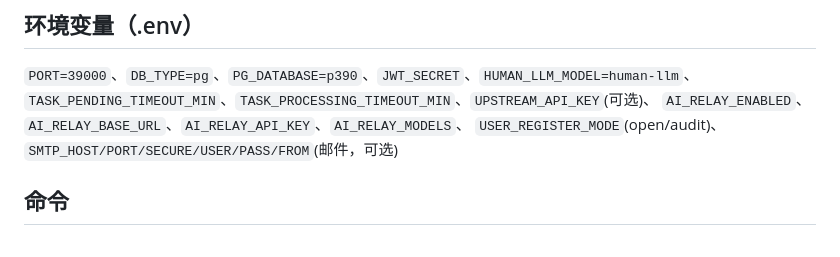
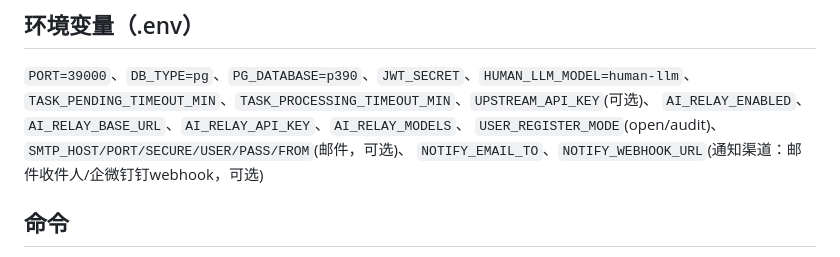
Before and after one commit to leenkcool/humanasllm, a Markdown page: CLAUDE.md, the part around the change. Rendered like a GitHub page.

```diff
--- a/CLAUDE.md
+++ b/CLAUDE.md
@@ -64,7 +64,8 @@ scripts/seed.js        # 种子账户
 `PORT=39000`、`DB_TYPE=pg`、`PG_DATABASE=p390`、`JWT_SECRET`、`HUMAN_LLM_MODEL=human-llm`、
 `TASK_PENDING_TIMEOUT_MIN`、`TASK_PROCESSING_TIMEOUT_MIN`、`UPSTREAM_API_KEY`(可选)、
 `AI_RELAY_ENABLED`、`AI_RELAY_BASE_URL`、`AI_RELAY_API_KEY`、`AI_RELAY_MODELS`、
-`USER_REGISTER_MODE`(open/audit)、`SMTP_HOST/PORT/SECURE/USER/PASS/FROM`(邮件，可选)
+`USER_REGISTER_MODE`(open/audit)、`SMTP_HOST/PORT/SECURE/USER/PASS/FROM`(邮件，可选)、
+`NOTIFY_EMAIL_TO`、`NOTIFY_WEBHOOK_URL`(通知渠道：邮件收件人/企微钉钉webhook，可选)
 
 ## 命令
 - `npm install` → `npm run seed` → `npm start`（监听 `0.0.0.0:39000`）
```
Also changed, not shown: docs/GOVERNANCE.md (+3 -1 lines).
